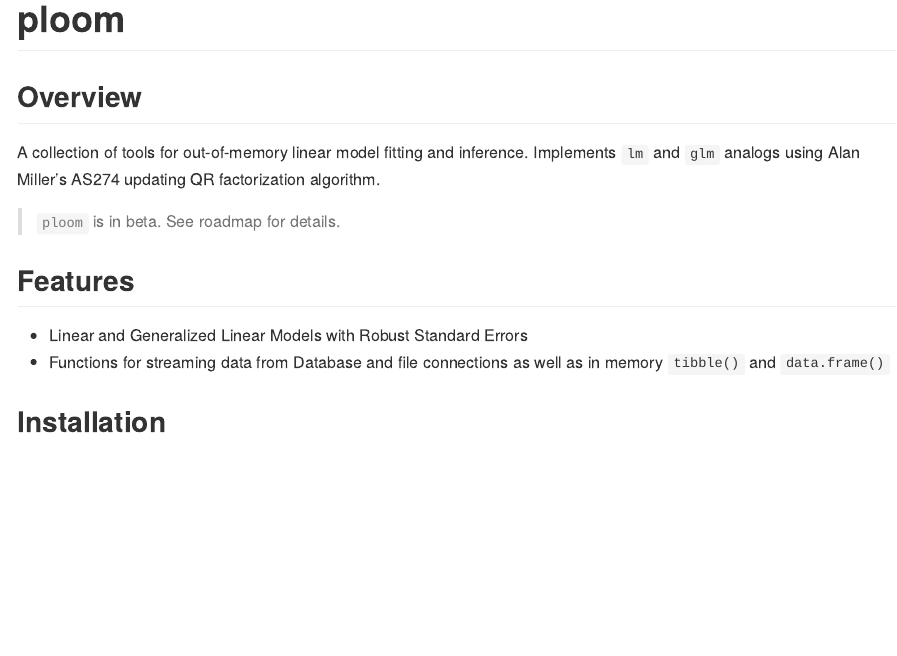
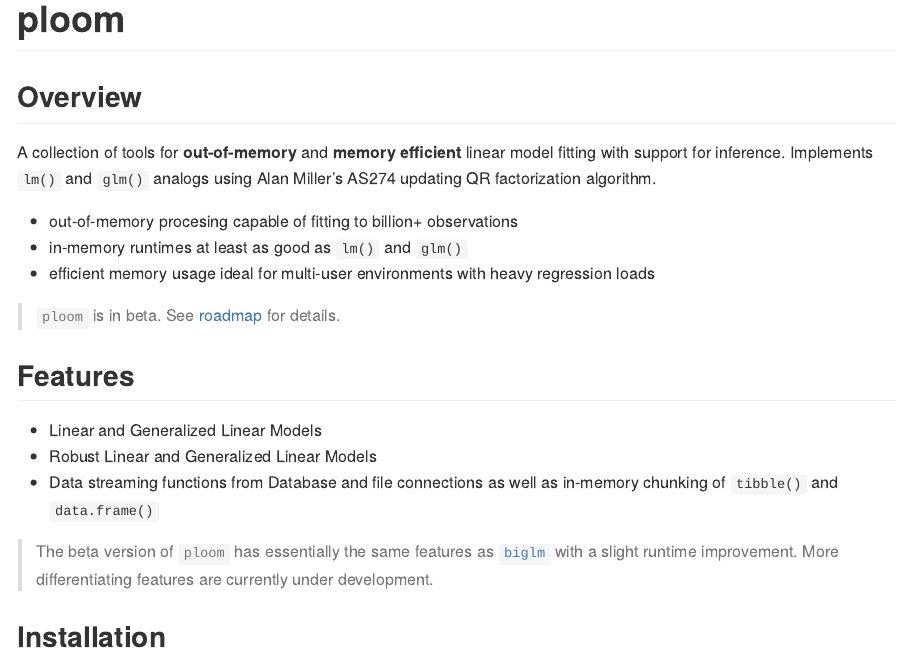
Before and after one commit to blakeboswell/ploom, an R Markdown document (README.Rmd): the page in a window 1100 px wide, from its top. The pictures show the output file README.md that the author committed with the source, drawn offline in the style of GitHub; badge pictures from the web are left out.

Commit message:
readme updates

```diff
--- a/README.Rmd
+++ b/README.Rmd
@@ -15,15 +15,22 @@ knitr::opts_chunk$set(echo = TRUE)
 
 ## Overview
 
-A collection of tools for out-of-memory linear model fitting and inference. Implements `lm` and `glm` analogs using Alan Miller's AS274 updating QR factorization algorithm.
+A collection of tools for __out-of-memory__ and __memory efficient__ linear model fitting with support for inference. Implements `lm()` and `glm()` analogs using Alan Miller's AS274 updating QR factorization algorithm.
 
-> `ploom` is in beta. See roadmap for details.
+- out-of-memory procesing capable of fitting to billion+ observations
+- in-memory runtimes at least as good as `lm()` and `glm()`
+- efficient memory usage ideal for multi-user environments with heavy regression loads
+
+> `ploom` is in beta. See [roadmap]() for details.
 
 ## Features
 
-- Linear and Generalized Linear Models with Robust Standard Errors
-- Functions for streaming data from Database and file connections as well as
-  in memory `tibble()` and `data.frame()`
+- Linear and Generalized Linear Models
+- Robust Linear and Generalized Linear Models
+- Data streaming functions from Database and file connections as well as
+  in-memory chunking of `tibble()` and `data.frame()`
+
+> The beta version of `ploom` has essentially the same features as [`biglm`](https://cran.r-project.org/web/packages/biglm/index.html) with a slight runtime improvement. More differentiating features are currently under development.
 
 ## Installation
 
```
Also changed, not shown: README.md.
